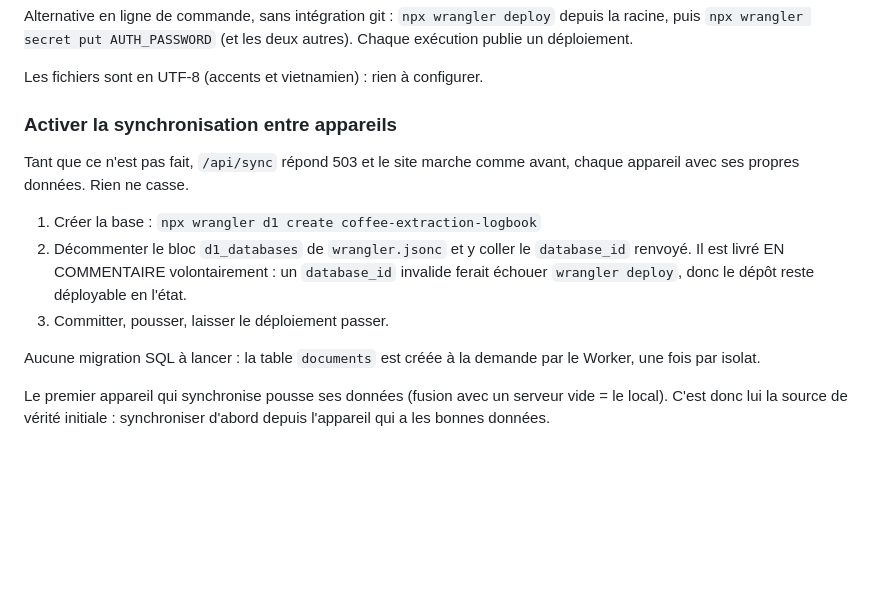
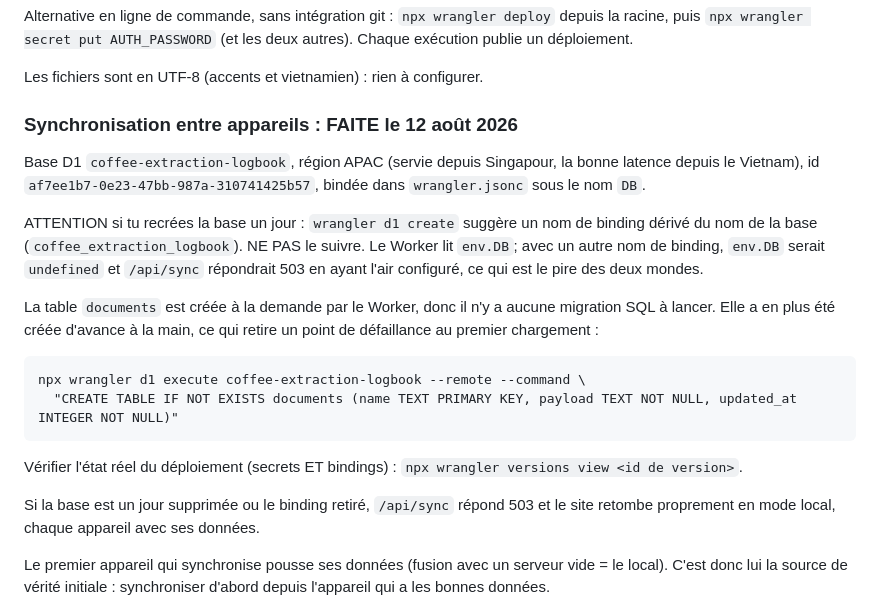
Before and after one commit to ChrisTram/Coffee-extraction-logbook, a Markdown page: DOCUMENTATION.md, the part around the change. Drawn GitHub-style; blank space fills up the shorter version.

Commit message:
Record the live sync setup and the binding name trap
The database is bound and the deployed version confirms env.DB alongside the
three auth secrets, so sync is live rather than merely coded.

Documents the trap for whoever recreates the database later: wrangler suggests a
binding name derived from the database name, and following it would leave env.DB
undefined so /api/sync would answer 503 while looking configured.

The documents table was also created up front by hand, which removes one failure
mode on the first sync even though the Worker creates it on demand.

Co-Authored-By: Claude Opus 5 <noreply@anthropic.com>

````diff
--- a/DOCUMENTATION.md
+++ b/DOCUMENTATION.md
@@ -550,20 +550,32 @@ autres). Chaque exécution publie un déploiement.
 
 Les fichiers sont en UTF-8 (accents et vietnamien) : rien à configurer.
 
-### Activer la synchronisation entre appareils
+### Synchronisation entre appareils : FAITE le 12 août 2026
 
-Tant que ce n'est pas fait, `/api/sync` répond 503 et le site marche comme
-avant, chaque appareil avec ses propres données. Rien ne casse.
+Base D1 `coffee-extraction-logbook`, région APAC (servie depuis Singapour, la
+bonne latence depuis le Vietnam), id `af7ee1b7-0e23-47bb-987a-310741425b57`,
+bindée dans `wrangler.jsonc` sous le nom `DB`.
 
-1. Créer la base : `npx wrangler d1 create coffee-extraction-logbook`
-2. Décommenter le bloc `d1_databases` de `wrangler.jsonc` et y coller le
-   `database_id` renvoyé. Il est livré EN COMMENTAIRE volontairement : un
-   `database_id` invalide ferait échouer `wrangler deploy`, donc le dépôt reste
-   déployable en l'état.
-3. Committer, pousser, laisser le déploiement passer.
+ATTENTION si tu recrées la base un jour : `wrangler d1 create` suggère un nom de
+binding dérivé du nom de la base (`coffee_extraction_logbook`). NE PAS le
+suivre. Le Worker lit `env.DB`; avec un autre nom de binding, `env.DB` serait
+`undefined` et `/api/sync` répondrait 503 en ayant l'air configuré, ce qui est le
+pire des deux mondes.
 
-Aucune migration SQL à lancer : la table `documents` est créée à la demande par
-le Worker, une fois par isolat.
+La table `documents` est créée à la demande par le Worker, donc il n'y a aucune
+migration SQL à lancer. Elle a en plus été créée d'avance à la main, ce qui
+retire un point de défaillance au premier chargement :
+
+```
+npx wrangler d1 execute coffee-extraction-logbook --remote --command \
+  "CREATE TABLE IF NOT EXISTS documents (name TEXT PRIMARY KEY, payload TEXT NOT NULL, updated_at INTEGER NOT NULL)"
+```
+
+Vérifier l'état réel du déploiement (secrets ET bindings) :
+`npx wrangler versions view <id de version>`.
+
+Si la base est un jour supprimée ou le binding retiré, `/api/sync` répond 503 et
+le site retombe proprement en mode local, chaque appareil avec ses données.
 
 Le premier appareil qui synchronise pousse ses données (fusion avec un serveur
 vide = le local). C'est donc lui la source de vérité initiale : synchroniser
````
